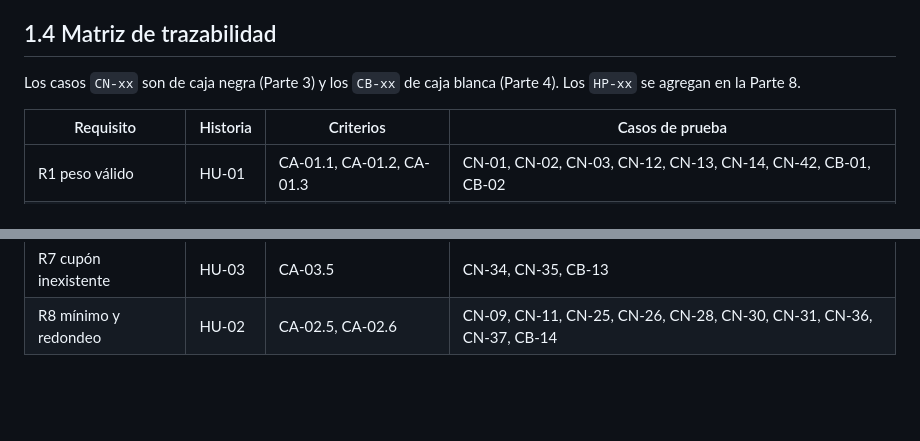
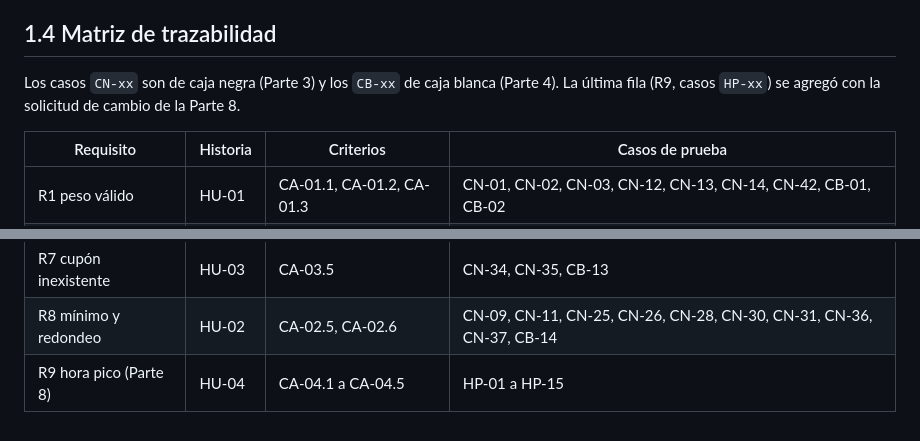
Before and after one commit to alvarojaviermonterofonseca-ux/parcial-3-de-inegenieria-de-software, a Markdown page: docs/01-requisitos.md, 2 parts joined by grey strips. Drawn GitHub-style; blank space fills up the shorter version.

```diff
--- a/docs/01-requisitos.md
+++ b/docs/01-requisitos.md
@@ -131,7 +131,8 @@ Criterios de aceptación:
 ## 1.4 Matriz de trazabilidad
 
 Los casos `CN-xx` son de caja negra (Parte 3) y los `CB-xx` de caja blanca
-(Parte 4). Los `HP-xx` se agregan en la Parte 8.
+(Parte 4). La última fila (R9, casos `HP-xx`) se agregó con la solicitud de
+cambio de la Parte 8.
 
 | Requisito | Historia | Criterios | Casos de prueba |
 |-----------|----------|-----------|-----------------|
@@ -143,3 +144,4 @@ Los casos `CN-xx` son de caja negra (Parte 3) y los `CB-xx` de caja blanca
 | R6 descuentos | HU-03 | CA-03.3, CA-03.4 | CN-24 a CN-33, CN-37, CN-38, CN-40, CB-10, CB-11, CB-12 |
 | R7 cupón inexistente | HU-03 | CA-03.5 | CN-34, CN-35, CB-13 |
 | R8 mínimo y redondeo | HU-02 | CA-02.5, CA-02.6 | CN-09, CN-11, CN-25, CN-26, CN-28, CN-30, CN-31, CN-36, CN-37, CB-14 |
+| R9 hora pico (Parte 8) | HU-04 | CA-04.1 a CA-04.5 | HP-01 a HP-15 |
```
Also changed, not shown: docs/08-solicitud-de-cambio.md (+7 -1 lines), docs/img/pruebas-hora-pico-primero.png (added), docs/img/pruebas-v1.0.0.png, docs/img/pruebas-v1.0.1.png, 1 other file.
